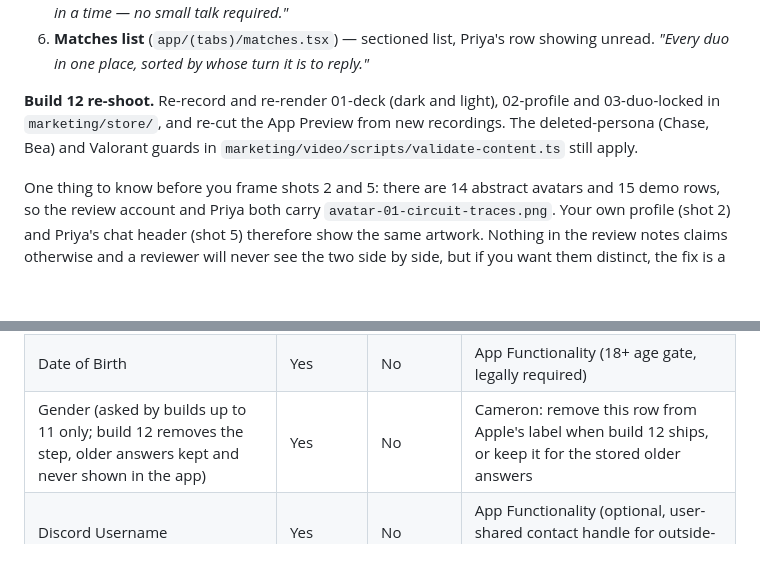
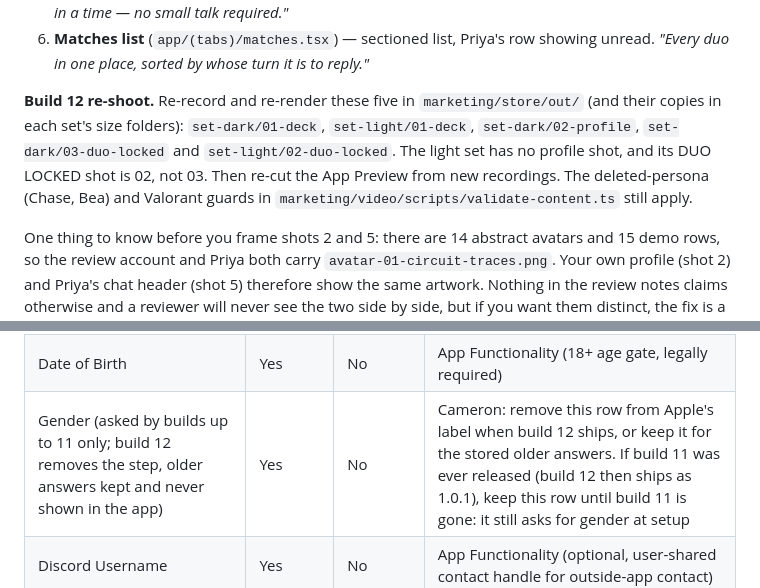
Before and after one commit to cameronstallings/DuoQueue, a Markdown page: docs/APP-STORE-SUBMISSION.md, 2 parts joined by grey strips. GitHub-like rendering; blank space fills up the shorter version.

Commit message:
Re-shoot list names all five stale shots; Gender row covers the 1.0.1 fallback
The light set's DUO LOCKED shot is set-light/02-duo-locked, not 03, and it
still shows the old screen, so the re-shoot list now names set-dark/01-deck,
set-light/01-deck, set-dark/02-profile, set-dark/03-duo-locked and
set-light/02-duo-locked. The Gender privacy row says to keep it if build 11
was ever released, since build 11 still asks for gender at setup.

Co-Authored-By: Claude Opus 5.5 <noreply@anthropic.com>

```diff
--- a/docs/APP-STORE-SUBMISSION.md
+++ b/docs/APP-STORE-SUBMISSION.md
@@ -428,10 +428,12 @@ Six shots, in this order (order matters — the first is what search results sho
 6. **Matches list** (`app/(tabs)/matches.tsx`) — sectioned list, Priya's row showing unread.
    *"Every duo in one place, sorted by whose turn it is to reply."*
 
-**Build 12 re-shoot.** Re-record and re-render 01-deck (dark and light), 02-profile and
-03-duo-locked in `marketing/store/`, and re-cut the App Preview from new recordings. The
-deleted-persona (Chase, Bea) and Valorant guards in `marketing/video/scripts/validate-content.ts`
-still apply.
+**Build 12 re-shoot.** Re-record and re-render these five in `marketing/store/out/` (and their
+copies in each set's size folders): `set-dark/01-deck`, `set-light/01-deck`,
+`set-dark/02-profile`, `set-dark/03-duo-locked` and `set-light/02-duo-locked`. The light set
+has no profile shot, and its DUO LOCKED shot is 02, not 03. Then re-cut the App Preview from
+new recordings. The deleted-persona (Chase, Bea) and Valorant guards in
+`marketing/video/scripts/validate-content.ts` still apply.
 
 One thing to know before you frame shots 2 and 5: there are 14 abstract avatars and 15 demo
 rows, so the review account and Priya both carry `avatar-01-circuit-traces.png`. Your own
@@ -540,7 +542,7 @@ carried over from an earlier draft.
 | Other User Content — bio, prompts, game/show/playstyle preferences | Yes | No | App Functionality (profile content, matching) |
 | Other User Content — chat messages (1:1 and party) | Yes | No | App Functionality (core messaging feature) |
 | Date of Birth | Yes | No | App Functionality (18+ age gate, legally required) |
-| Gender (asked by builds up to 11 only; build 12 removes the step, older answers kept and never shown in the app) | Yes | No | Cameron: remove this row from Apple's label when build 12 ships, or keep it for the stored older answers |
+| Gender (asked by builds up to 11 only; build 12 removes the step, older answers kept and never shown in the app) | Yes | No | Cameron: remove this row from Apple's label when build 12 ships, or keep it for the stored older answers. If build 11 was ever released (build 12 then ships as 1.0.1), keep this row until build 11 is gone: it still asks for gender at setup |
 | Discord Username | Yes | No | App Functionality (optional, user-shared contact handle for outside-app contact) |
 | Linked Account Identifiers — Steam ID, display name, rank, playtime | Yes | No | App Functionality (optional verified-stats badge) |
 | Push Notification Token | Yes | No | App Functionality (match/message alerts, re-engagement nudges — user-controlled per-type toggles) |
```
